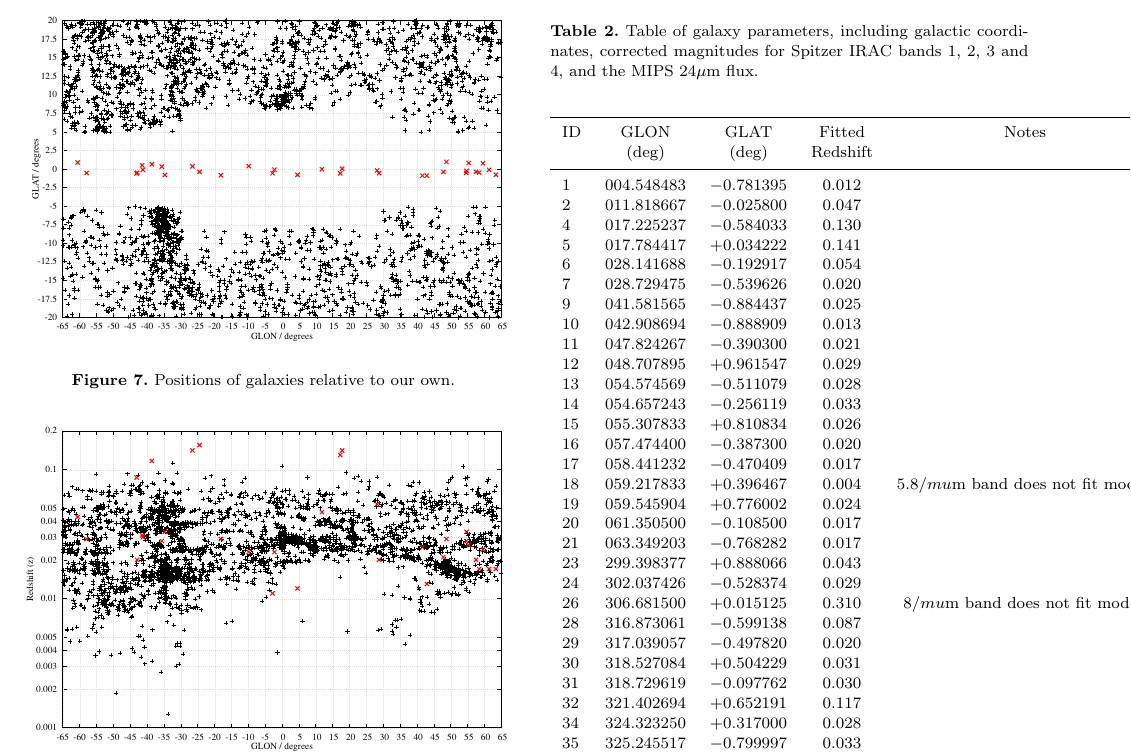
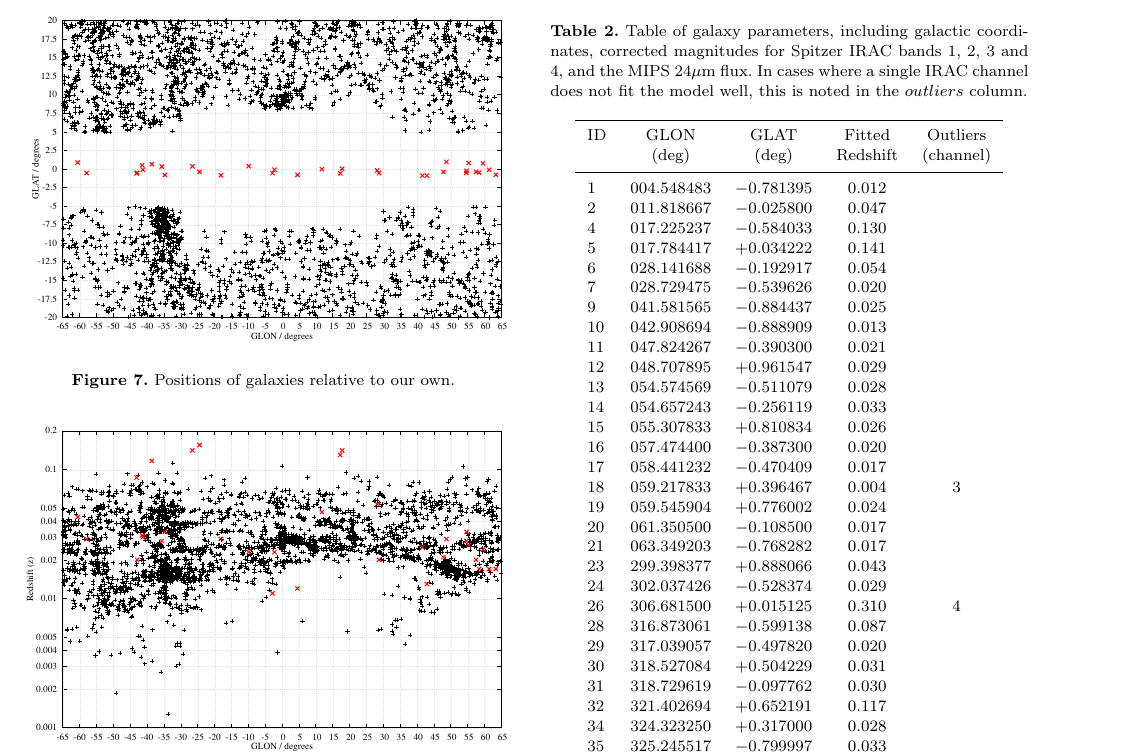
Before and after one commit to ttfnrob/MWP-Galaxies, a LaTeX paper (MWPGalaxies.tex): part of page 8 of 15, cut so that both start at the same text. Compiled offline with pdfLaTeX; a LaTeX package or settings file that is missing is left out.

Commit message:
Fixed Galaxy table

```diff
--- a/MWPGalaxies.tex
+++ b/MWPGalaxies.tex
@@ -285,11 +285,11 @@ A short catalogue of galaxies results from the comparsion between model galaxy S
 
 \begin{table}
 \begin{center}
-\caption{Table of galaxy parameters, including galactic coordinates, corrected magnitudes for Spitzer IRAC bands 1, 2, 3 and 4, and the MIPS 24$\mu$m flux.}
+\caption{Table of galaxy parameters, including galactic coordinates, corrected magnitudes for Spitzer IRAC bands 1, 2, 3 and 4, and the MIPS 24$\mu$m flux. In cases where a single IRAC channel does not fit the model well, this is noted in the $outliers$ column.}
 \begin{tabular}{lcccc}
 \hline
-ID & GLON & GLAT & Fitted & Notes \\
- & (deg) & (deg) & Redshift & \\
+ID & GLON & GLAT & Fitted & Outliers \\
+ & (deg) & (deg) & Redshift & (channel) \\
 \hline
  1 & 004.548483 & $-$0.781395 & 0.012 & \\
  2 & 011.818667 & $-$0.025800 & 0.047 & \\
@@ -306,13 +306,13 @@ ID & GLON & GLAT & Fitted & Notes \\
 15 & 055.307833 &   +0.810834 & 0.026 & \\
 16 & 057.474400 & $-$0.387300 & 0.020 & \\
 17 & 058.441232 & $-$0.470409 & 0.017 & \\
-18 & 059.217833 &   +0.396467 & 0.004 & 5.8$/mu$m band does not fit model. \\
+18 & 059.217833 &   +0.396467 & 0.004 & 3 \\
 19 & 059.545904 &   +0.776002 & 0.024 & \\
 20 & 061.350500 & $-$0.108500 & 0.017 & \\
 21 & 063.349203 & $-$0.768282 & 0.017 & \\
 23 & 299.398377 &   +0.888066 & 0.043 & \\
 24 & 302.037426 & $-$0.528374 & 0.029 & \\
-26 & 306.681500 &   +0.015125 & 0.310 & 8$/mu$m band does not fit model. \\
+26 & 306.681500 &   +0.015125 & 0.310 & 4 \\
 28 & 316.873061 & $-$0.599138 & 0.087 & \\
 29 & 317.039057 & $-$0.497820 & 0.020 & \\
 30 & 318.527084 &   +0.504229 & 0.031 & \\
```
Also changed, not shown: MWPGalaxies.pdf, 4 other files.
